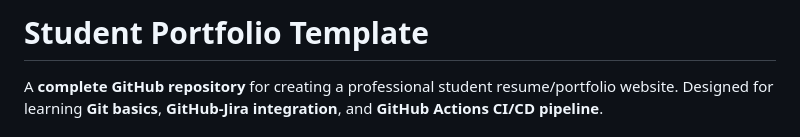
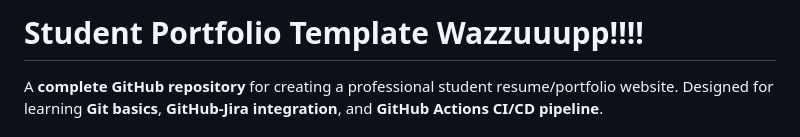
Before and after one commit to v-s-v-i-s-h-w-a-s/web-page, a Markdown page: README.md, the part around the change. Rendered like a GitHub page.

```diff
--- a/README.md
+++ b/README.md
@@ -1,4 +1,4 @@
-# Student Portfolio Template
+# Student Portfolio Template Wazzuuupp!!!!
 
 A **complete GitHub repository** for creating a professional student resume/portfolio website. Designed for learning **Git basics**, **GitHub-Jira integration**, and **GitHub Actions CI/CD pipeline**.
 
```
